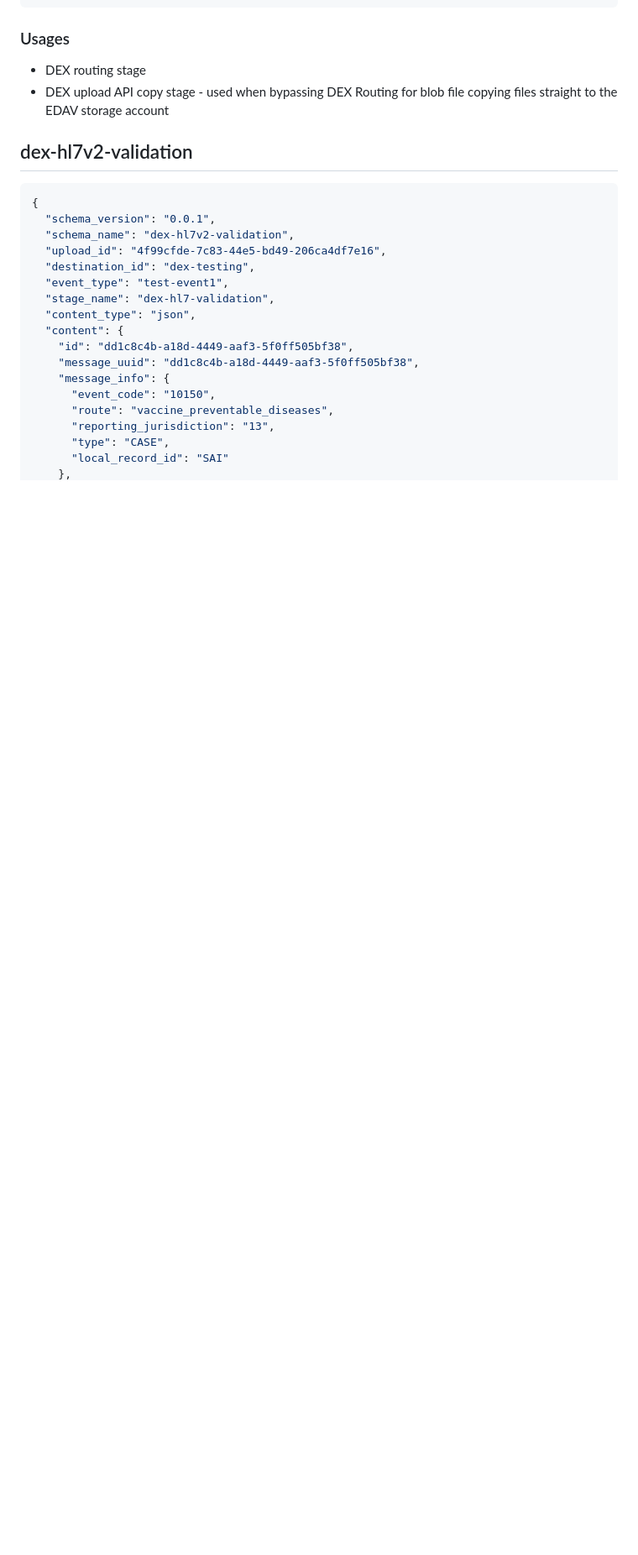
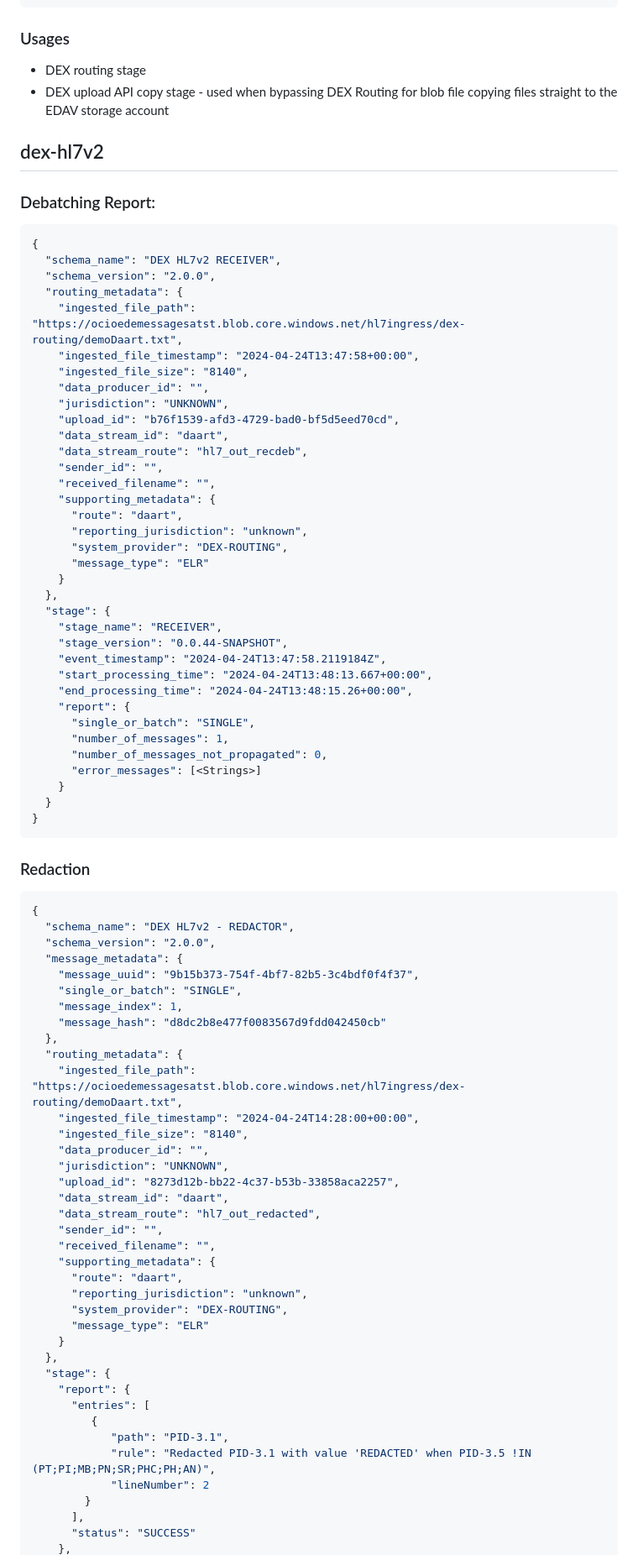
Before and after one commit to CDCgov/data-exchange-processing-status, a Markdown page: docs/report_schemas/README.md, the part around the change printed below. Shown: that part at 84% size. Rendered like a GitHub page; blank space fills up the shorter version.

Commit message:
Update README.md
added schemas for hl7 reports

````diff
--- a/docs/report_schemas/README.md
+++ b/docs/report_schemas/README.md
@@ -20,23 +20,85 @@ either through the processing status service bus or through HTTP calls into the
 - DEX routing stage
 - DEX upload API copy stage - used when bypassing DEX Routing for blob file copying files straight to the EDAV storage account
 
-## dex-hl7v2-validation
+## dex-hl7v2
+
+### Debatching Report:
 ```json
 {
-  "schema_version": "0.0.1",
-  "schema_name": "dex-hl7v2-validation",
-  "upload_id": "4f99cfde-7c83-44e5-bd49-206ca4df7e16",
-  "destination_id": "dex-testing",
-  "event_type": "test-event1",
-  "stage_name": "dex-hl7-validation",
-  "content_type": "json",
-  "content": {
-    "id": "dd1c8c4b-a18d-4449-aaf3-5f0ff505bf38",
-    "message_uuid": "dd1c8c4b-a18d-4449-aaf3-5f0ff505bf38",
-    "message_info": {
-      "event_code": "10150",
-      "route": "vaccine_preventable_diseases",
-      "reporting_jurisdiction": "13",
-      "type": "CASE",
-      "local_record_id": "SAI"
+  "schema_name": "DEX HL7v2 RECEIVER",
+  "schema_version": "2.0.0",
+  "routing_metadata": {
+    "ingested_file_path": "https://ocioedemessagesatst.blob.core.windows.net/hl7ingress/dex-routing/demoDaart.txt",
+    "ingested_file_timestamp": "2024-04-24T13:47:58+00:00",
+    "ingested_file_size": "8140",
+    "data_producer_id": "",
+    "jurisdiction": "UNKNOWN",
+    "upload_id": "b76f1539-afd3-4729-bad0-bf5d5eed70cd",
+    "data_stream_id": "daart",
+    "data_stream_route": "hl7_out_recdeb",
+    "sender_id": "",
+    "received_filename": "",
+    "supporting_metadata": {
+      "route": "daart",
+      "reporting_jurisdiction": "unknown",
+      "system_provider": "DEX-ROUTING",
+      "message_type": "ELR"
+    }
+  },
+  "stage": {
+    "stage_name": "RECEIVER",
+    "stage_version": "0.0.44-SNAPSHOT",
+    "event_timestamp": "2024-04-24T13:47:58.2119184Z",
+    "start_processing_time": "2024-04-24T13:48:13.667+00:00",
+    "end_processing_time": "2024-04-24T13:48:15.26+00:00",
+    "report": {
+      "single_or_batch": "SINGLE",
+      "number_of_messages": 1,
+      "number_of_messages_not_propagated": 0,
+      "error_messages": [<Strings>]
+    }
+  }
+}
+```
+
+### Redaction
+
+```json
+{
+  "schema_name": "DEX HL7v2 - REDACTOR",
+  "schema_version": "2.0.0",
+  "message_metadata": {
+    "message_uuid": "9b15b373-754f-4bf7-82b5-3c4bdf0f4f37",
+    "single_or_batch": "SINGLE",
+    "message_index": 1,
+    "message_hash": "d8dc2b8e477f0083567d9fdd042450cb"
+  },
+  "routing_metadata": {
+    "ingested_file_path": "https://ocioedemessagesatst.blob.core.windows.net/hl7ingress/dex-routing/demoDaart.txt",
+    "ingested_file_timestamp": "2024-04-24T14:28:00+00:00",
+    "ingested_file_size": "8140",
+    "data_producer_id": "",
+    "jurisdiction": "UNKNOWN",
+    "upload_id": "8273d12b-bb22-4c37-b53b-33858aca2257",
+    "data_stream_id": "daart",
+    "data_stream_route": "hl7_out_redacted",
+    "sender_id": "",
+    "received_filename": "",
+    "supporting_metadata": {
+      "route": "daart",
+      "reporting_jurisdiction": "unknown",
+      "system_provider": "DEX-ROUTING",
+      "message_type": "ELR"
+    }
+  },
+  "stage": {
+    "report": {
+      "entries": [
+         {
+            "path": "PID-3.1",
+            "rule": "Redacted PID-3.1 with value 'REDACTED' when PID-3.5 !IN (PT;PI;MB;PN;SR;PHC;PH;AN)",
+            "lineNumber": 2
+        }
+      ],
+      "status": "SUCCESS"
     },
````
Also changed, not shown: other parts of docs/report_schemas/README.md (+207 -120 lines).
